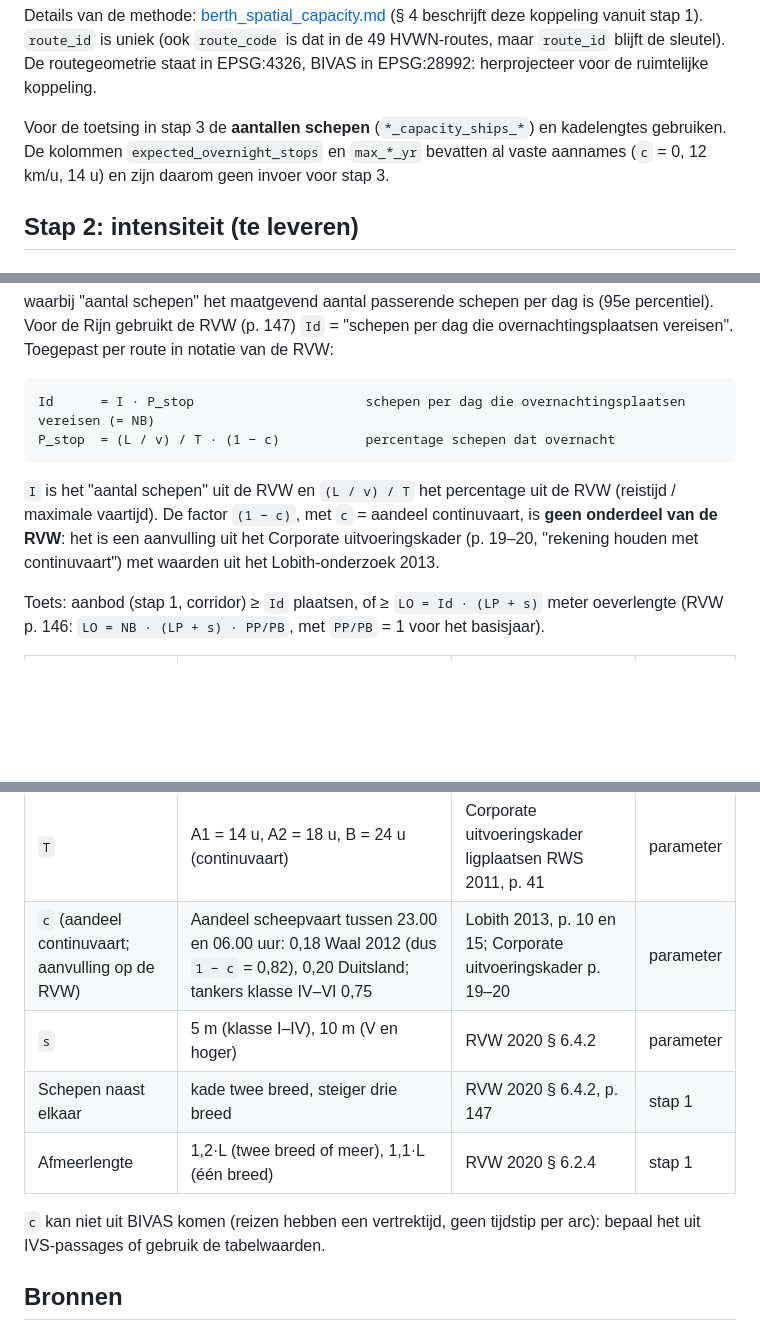
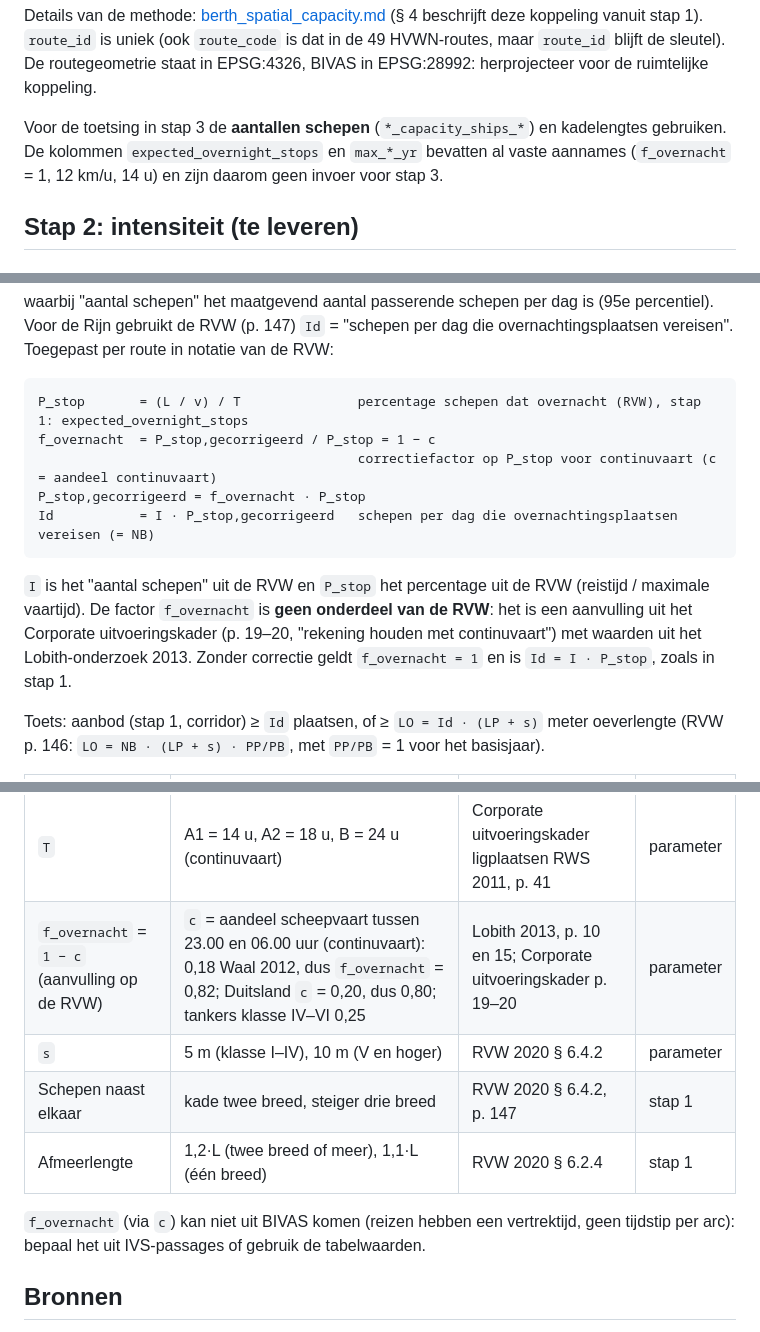
Before and after one commit to RWS-NL/fis-crawler, a Markdown page: docs/bivas_intensiteit_projectie.md, 3 parts joined by grey strips. GitHub-like rendering; blank space fills up the shorter version.

Commit message:
docs(berth-analysis): define f_overnacht as correction factor on P_stop

````diff
--- a/docs/bivas_intensiteit_projectie.md
+++ b/docs/bivas_intensiteit_projectie.md
@@ -24,7 +24,7 @@ Methodiek: [berth_spatial_capacity.md](berth_spatial_capacity.md). Eén rij per
 
 Details van de methode: [berth_spatial_capacity.md](berth_spatial_capacity.md) (§ 4 beschrijft deze koppeling vanuit stap 1). `route_id` is uniek (ook `route_code` is dat in de 49 HVWN-routes, maar `route_id` blijft de sleutel). De routegeometrie staat in EPSG:4326, BIVAS in EPSG:28992: herprojecteer voor de ruimtelijke koppeling.
 
-Voor de toetsing in stap 3 de **aantallen schepen** (`*_capacity_ships_*`) en kadelengtes gebruiken. De kolommen `expected_overnight_stops` en `max_*_yr` bevatten al vaste aannames (`c` = 0, 12 km/u, 14 u) en zijn daarom geen invoer voor stap 3.
+Voor de toetsing in stap 3 de **aantallen schepen** (`*_capacity_ships_*`) en kadelengtes gebruiken. De kolommen `expected_overnight_stops` en `max_*_yr` bevatten al vaste aannames (`f_overnacht` = 1, 12 km/u, 14 u) en zijn daarom geen invoer voor stap 3.
 
 ## Stap 2: intensiteit (te leveren)
 
@@ -89,11 +89,14 @@ gemiddelde reistijd                   = lengte vaarweg / gemiddelde snelheid
 waarbij "aantal schepen" het maatgevend aantal passerende schepen per dag is (95e percentiel). Voor de Rijn gebruikt de RVW (p. 147) `Id` = "schepen per dag die overnachtingsplaatsen vereisen". Toegepast per route in notatie van de RVW:
 
 ```
-Id      = I · P_stop                      schepen per dag die overnachtingsplaatsen vereisen (= NB)
-P_stop  = (L / v) / T · (1 − c)           percentage schepen dat overnacht
+P_stop       = (L / v) / T               percentage schepen dat overnacht (RVW), stap 1: expected_overnight_stops
+f_overnacht  = P_stop,gecorrigeerd / P_stop = 1 − c
+                                         correctiefactor op P_stop voor continuvaart (c = aandeel continuvaart)
+P_stop,gecorrigeerd = f_overnacht · P_stop
+Id           = I · P_stop,gecorrigeerd   schepen per dag die overnachtingsplaatsen vereisen (= NB)
 ```
 
-`I` is het "aantal schepen" uit de RVW en `(L / v) / T` het percentage uit de RVW (reistijd / maximale vaartijd). De factor `(1 − c)`, met `c` = aandeel continuvaart, is **geen onderdeel van de RVW**: het is een aanvulling uit het Corporate uitvoeringskader (p. 19–20, "rekening houden met continuvaart") met waarden uit het Lobith-onderzoek 2013.
+`I` is het "aantal schepen" uit de RVW en `P_stop` het percentage uit de RVW (reistijd / maximale vaartijd). De factor `f_overnacht` is **geen onderdeel van de RVW**: het is een aanvulling uit het Corporate uitvoeringskader (p. 19–20, "rekening houden met continuvaart") met waarden uit het Lobith-onderzoek 2013. Zonder correctie geldt `f_overnacht = 1` en is `Id = I · P_stop`, zoals in stap 1.
 
 Toets: aanbod (stap 1, corridor) ≥ `Id` plaatsen, of ≥ `LO = Id · (LP + s)` meter oeverlengte (RVW p. 146: `LO = NB · (LP + s) · PP/PB`, met `PP/PB` = 1 voor het basisjaar).
 
@@ -104,12 +107,12 @@ Toets: aanbod (stap 1, corridor) ≥ `Id` plaatsen, of ≥ `LO = Id · (LP + s)`
 | `L` | `total_length_km` | FIS | 1 |
 | `v` | 12 km/u (projectaanname; 2 uur ≈ 30 km, dus 15 km/u, volgt uit RVW § 6.3) | RVW 2020 § 6.3 | parameter |
 | `T` | A1 = 14 u, A2 = 18 u, B = 24 u (continuvaart) | Corporate uitvoeringskader ligplaatsen RWS 2011, p. 41 | parameter |
-| `c` (aandeel continuvaart; aanvulling op de RVW) | Aandeel scheepvaart tussen 23.00 en 06.00 uur: 0,18 Waal 2012 (dus `1 − c` = 0,82), 0,20 Duitsland; tankers klasse IV–VI 0,75 | Lobith 2013, p. 10 en 15; Corporate uitvoeringskader p. 19–20 | parameter |
+| `f_overnacht` = `1 − c` (aanvulling op de RVW) | `c` = aandeel scheepvaart tussen 23.00 en 06.00 uur (continuvaart): 0,18 Waal 2012, dus `f_overnacht` = 0,82; Duitsland `c` = 0,20, dus 0,80; tankers klasse IV–VI 0,25 | Lobith 2013, p. 10 en 15; Corporate uitvoeringskader p. 19–20 | parameter |
 | `s` | 5 m (klasse I–IV), 10 m (V en hoger) | RVW 2020 § 6.4.2 | parameter |
 | Schepen naast elkaar | kade twee breed, steiger drie breed | RVW 2020 § 6.4.2, p. 147 | stap 1 |
 | Afmeerlengte | 1,2·L (twee breed of meer), 1,1·L (één breed) | RVW 2020 § 6.2.4 | stap 1 |
 
-`c` kan niet uit BIVAS komen (reizen hebben een vertrektijd, geen tijdstip per arc): bepaal het uit IVS-passages of gebruik de tabelwaarden.
+`f_overnacht` (via `c`) kan niet uit BIVAS komen (reizen hebben een vertrektijd, geen tijdstip per arc): bepaal het uit IVS-passages of gebruik de tabelwaarden.
 
 ## Bronnen
 
````
Also changed, not shown: docs/berth_spatial_capacity.md (+2 -2 lines).
